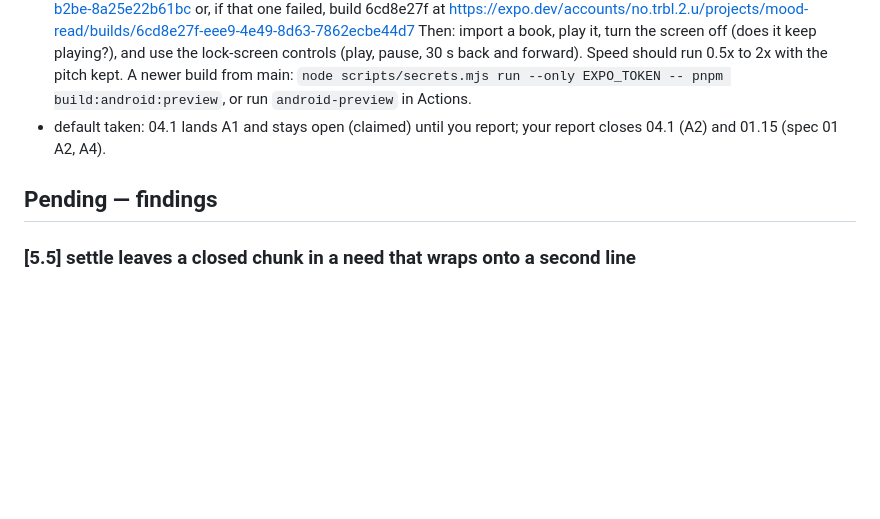
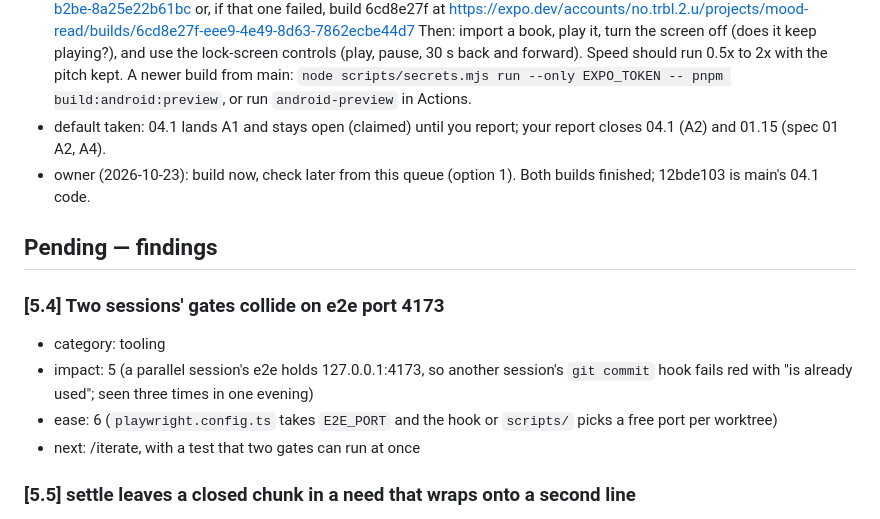
Before and after one commit to no-trbl-2-u/mood-read, a Markdown page: plan/AUDIT.md, the part around the change. GitHub-like rendering; blank space fills up the shorter version.

Commit message:
plan: file the shared e2e port finding; the owner checks the preview APK later (04.1)

```diff
--- a/plan/AUDIT.md
+++ b/plan/AUDIT.md
@@ -65,8 +65,15 @@
   `node scripts/secrets.mjs run --only EXPO_TOKEN -- pnpm build:android:preview`, or run `android-preview` in Actions.
 - default taken: 04.1 lands A1 and stays open (claimed) until you report; your report closes 04.1 (A2) and 01.15
   (spec 01 A2, A4).
+- owner (2026-10-23): build now, check later from this queue (option 1). Both builds finished; 12bde103 is main's 04.1 code.
 
 ## Pending — findings
+
+### [5.4] Two sessions' gates collide on e2e port 4173
+- category: tooling
+- impact: 5 (a parallel session's e2e holds 127.0.0.1:4173, so another session's `git commit` hook fails red with "is already used"; seen three times in one evening)
+- ease: 6 (`playwright.config.ts` takes `E2E_PORT` and the hook or `scripts/` picks a free port per worktree)
+- next: /iterate, with a test that two gates can run at once
 
 ### [5.5] settle leaves a closed chunk in a need that wraps onto a second line
 - category: tooling
```
